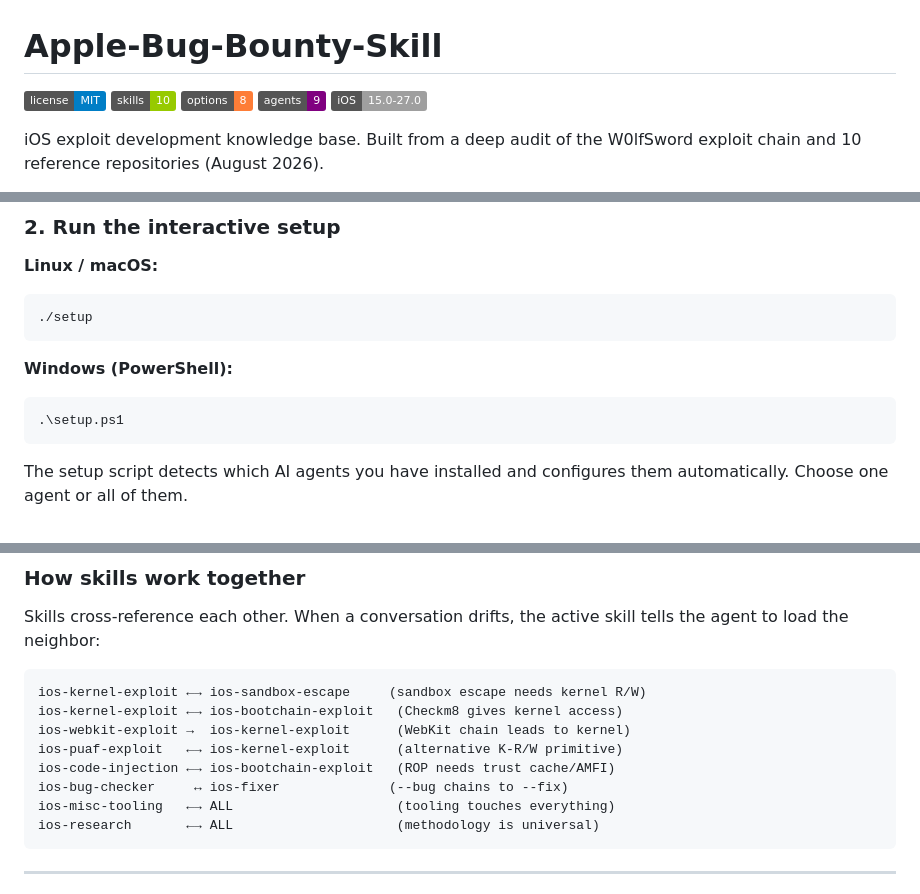
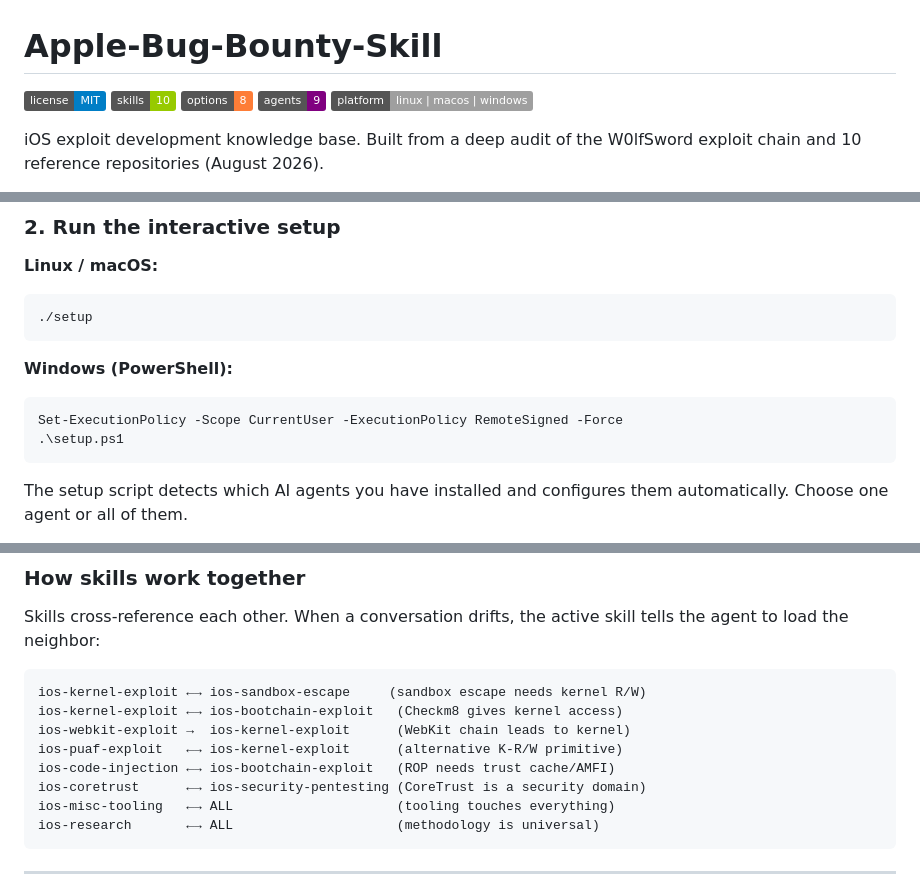
Before and after one commit to kaffeindecaf/Apple-Bug-Bounty-Skill, a Markdown page: README.md, 3 parts joined by grey strips. GitHub-like rendering; badges without logos.

Commit message:
fix: README polish — platforms badge, Windows execution policy note, correct cross-ref names

````diff
--- a/README.md
+++ b/README.md
@@ -4,7 +4,7 @@
 [![Skills](https://img.shields.io/badge/skills-10-green)]()
 [![Options](https://img.shields.io/badge/options-8-orange)]()
 [![Agents](https://img.shields.io/badge/agents-9-purple)]()
-[![iOS](https://img.shields.io/badge/iOS-15.0--27.0-lightgrey)]()
+[![Platforms](https://img.shields.io/badge/platform-linux%20%7C%20macos%20%7C%20windows-lightgrey)]()
 
 iOS exploit development knowledge base. Built from a deep audit of the W0lfSword exploit chain and 10 reference repositories (August 2026).
 
@@ -30,6 +30,7 @@ cd Apple-Bug-Bounty-Skill
 
 **Windows (PowerShell):**
 ```powershell
+Set-ExecutionPolicy -Scope CurrentUser -ExecutionPolicy RemoteSigned -Force
 .\setup.ps1
 ```
 
@@ -147,7 +148,7 @@ ios-kernel-exploit ←→ ios-bootchain-exploit   (Checkm8 gives kernel access)
 ios-webkit-exploit →  ios-kernel-exploit      (WebKit chain leads to kernel)
 ios-puaf-exploit   ←→ ios-kernel-exploit      (alternative K-R/W primitive)
 ios-code-injection ←→ ios-bootchain-exploit   (ROP needs trust cache/AMFI)
-ios-bug-checker     ↔ ios-fixer              (--bug chains to --fix)
+ios-coretrust      ←→ ios-security-pentesting (CoreTrust is a security domain)
 ios-misc-tooling   ←→ ALL                     (tooling touches everything)
 ios-research       ←→ ALL                     (methodology is universal)
 ```
````
